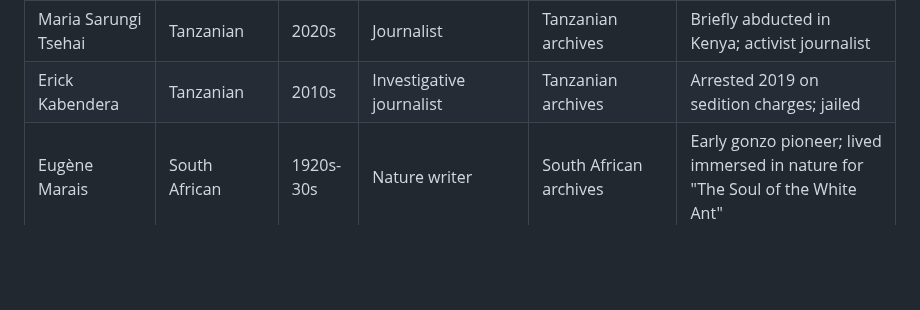
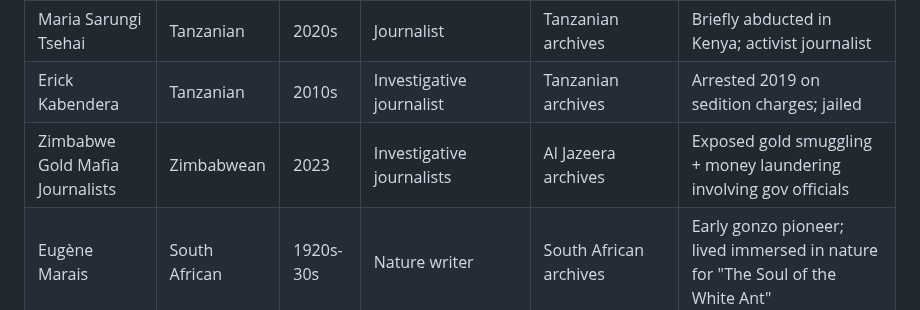
Before and after one commit to Thompson420/gonzo-journalism, a Markdown page: NEON_ARCHIVE_PROTOCOL.md, the part around the change. Drawn GitHub-style; blank space fills up the shorter version.

Commit message:
Add Zimbabwe Gold Mafia journalists - Al Jazeera exposé 2023

```diff
--- a/NEON_ARCHIVE_PROTOCOL.md
+++ b/NEON_ARCHIVE_PROTOCOL.md
@@ -52,6 +52,7 @@
 | Rafael Marques de Morais | Angolan | 2000s-20s | Anti-corruption journalist | Angolan archives | Runs "Maka Angola"; won 2015 Allard Prize for International Integrity |
 | Maria Sarungi Tsehai | Tanzanian | 2020s | Journalist | Tanzanian archives | Briefly abducted in Kenya; activist journalist |
 | Erick Kabendera | Tanzanian | 2010s | Investigative journalist | Tanzanian archives | Arrested 2019 on sedition charges; jailed |
+| Zimbabwe Gold Mafia Journalists | Zimbabwean | 2023 | Investigative journalists | Al Jazeera archives | Exposed gold smuggling + money laundering involving gov officials |
 | Eugène Marais | South African | 1920s-30s | Nature writer | South African archives | Early gonzo pioneer; lived immersed in nature for "The Soul of the White Ant" |
 | Arthur Maimane | South African | 1950s | Novelist/Journalist | Drum Magazine archives | Exposed Sophiatown street life through tavern observations |
 | Jacques Pauw | South African | 1990s-2000s | Investigative journalist | South African archives | "The President's Keepers" - political gonzo nonfiction |
```
